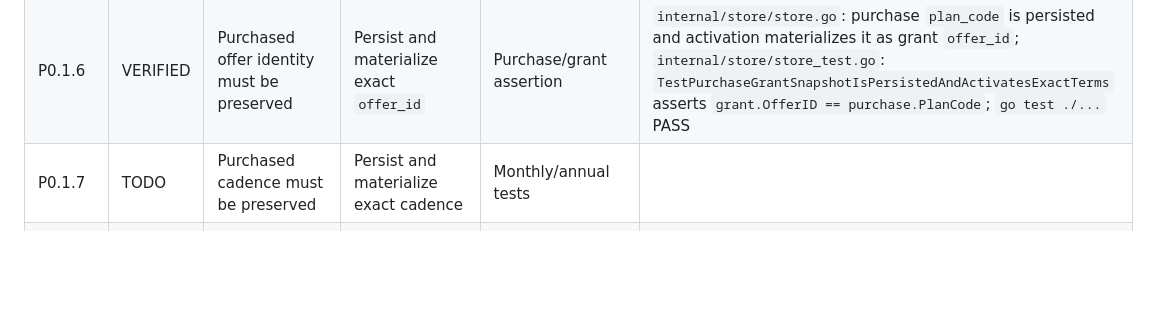
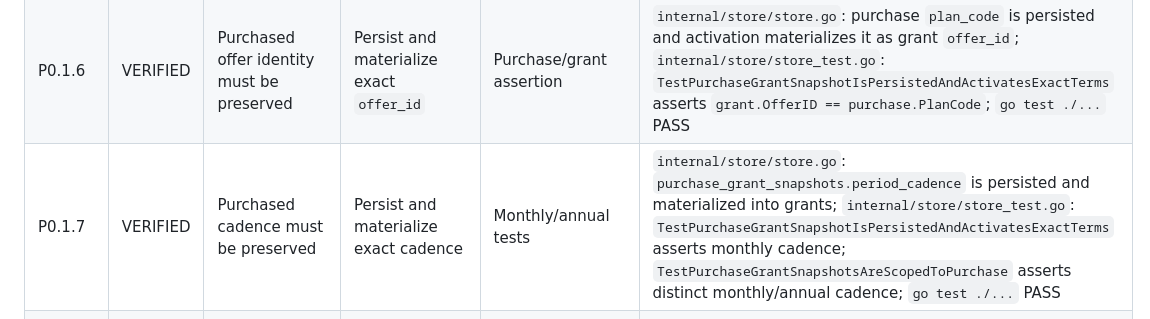
Before and after one commit to eugen252009/tparun, a Markdown page: TODO.md, the part around the change. Rendered like a GitHub page; blank space fills up the shorter version.

Commit message:
docs: verify purchased cadence preservation

```diff
--- a/TODO.md
+++ b/TODO.md
@@ -46,7 +46,7 @@ A checklist entry should only be marked `VERIFIED` if the evidence demonstrates
 | P0.1.4  | VERIFIED | Unrelated grants for the same product must remain untouched                         | Restrict activation to purchased capability set                         | Test with unrelated capability               | `internal/store/store.go`: activation iterates only snapshot capabilities; `internal/store/store_test.go`: `TestPurchaseGrantSnapshotIsPersistedAndActivatesExactTerms` compares the complete unrelated grant before/after activation; `go test ./...` PASS |
 | P0.1.5  | VERIFIED | Purchased limits must match the purchased offer exactly                             | Snapshot and activate storage, egress, operation limits and metrics     | Exact-value assertions                       | `internal/store/store.go`: snapshot schema and activation persist all typed limits/metrics; `internal/store/store_test.go`: `TestPurchaseGrantSnapshotIsPersistedAndActivatesExactTerms` asserts storage=123, egress=456, metric=`test_operations`, count=7; `go test ./...` PASS |
 | P0.1.6  | VERIFIED | Purchased offer identity must be preserved                                          | Persist and materialize exact `offer_id`                                | Purchase/grant assertion                     | `internal/store/store.go`: purchase `plan_code` is persisted and activation materializes it as grant `offer_id`; `internal/store/store_test.go`: `TestPurchaseGrantSnapshotIsPersistedAndActivatesExactTerms` asserts `grant.OfferID == purchase.PlanCode`; `go test ./...` PASS |
-| P0.1.7  | TODO   | Purchased cadence must be preserved                                                 | Persist and materialize exact cadence                                   | Monthly/annual tests                         |          |
+| P0.1.7  | VERIFIED | Purchased cadence must be preserved                                                 | Persist and materialize exact cadence                                   | Monthly/annual tests                         | `internal/store/store.go`: `purchase_grant_snapshots.period_cadence` is persisted and materialized into grants; `internal/store/store_test.go`: `TestPurchaseGrantSnapshotIsPersistedAndActivatesExactTerms` asserts monthly cadence; `TestPurchaseGrantSnapshotsAreScopedToPurchase` asserts distinct monthly/annual cadence; `go test ./...` PASS |
 | P0.1.8  | TODO   | Partial grant activation is forbidden                                               | Validate expected grant count/set before commit                         | Missing-capability transaction rollback test |          |
 | P0.1.9  | TODO   | Payment success and grant activation are atomic                                     | Perform state transition and materialization in one transaction         | Failure injection inside transaction         |          |
 | P0.1.10 | TODO   | Existing Standard/Pro state cannot leak into a Nano purchase                        | Replace inherited state with exact purchased snapshot semantics         | Legacy Standard/Pro → Nano test              |          |
```
